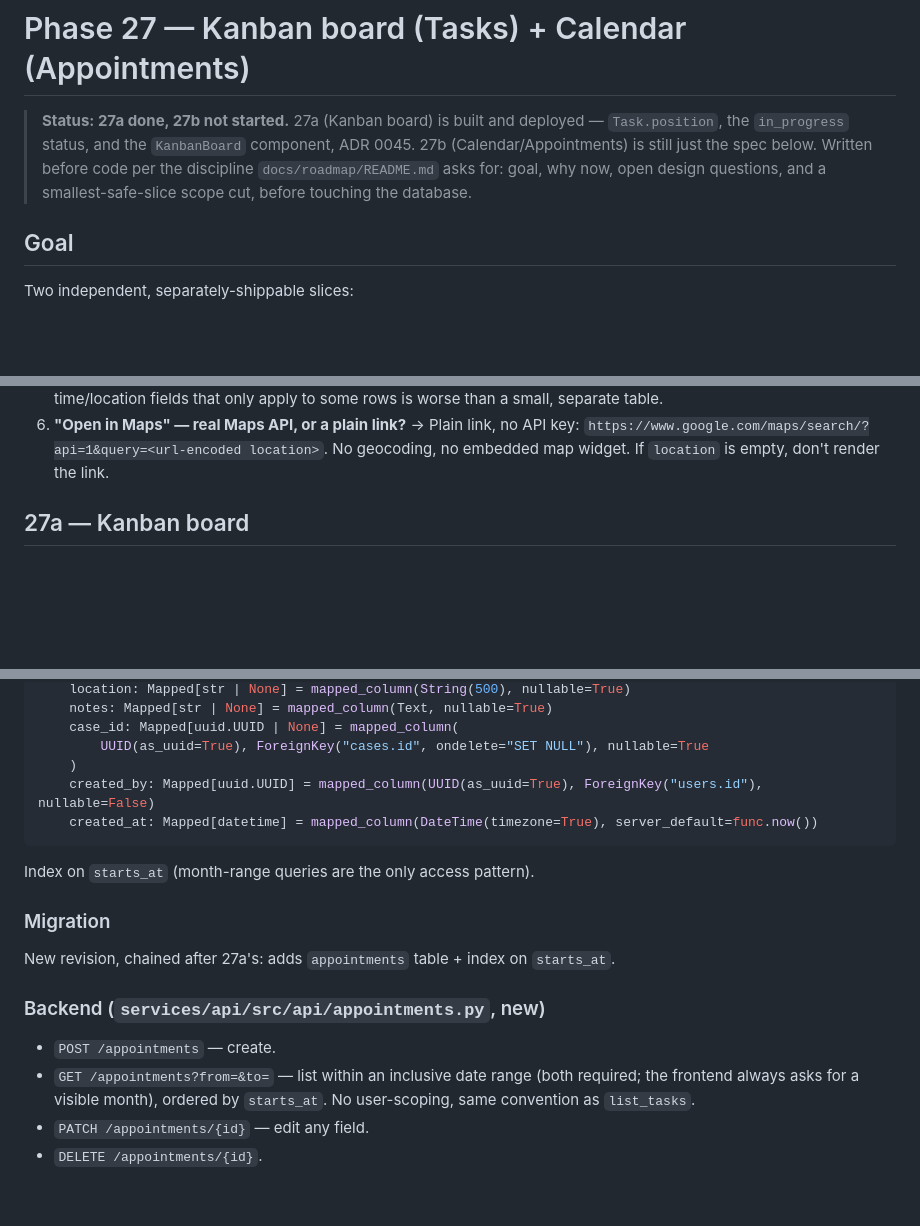
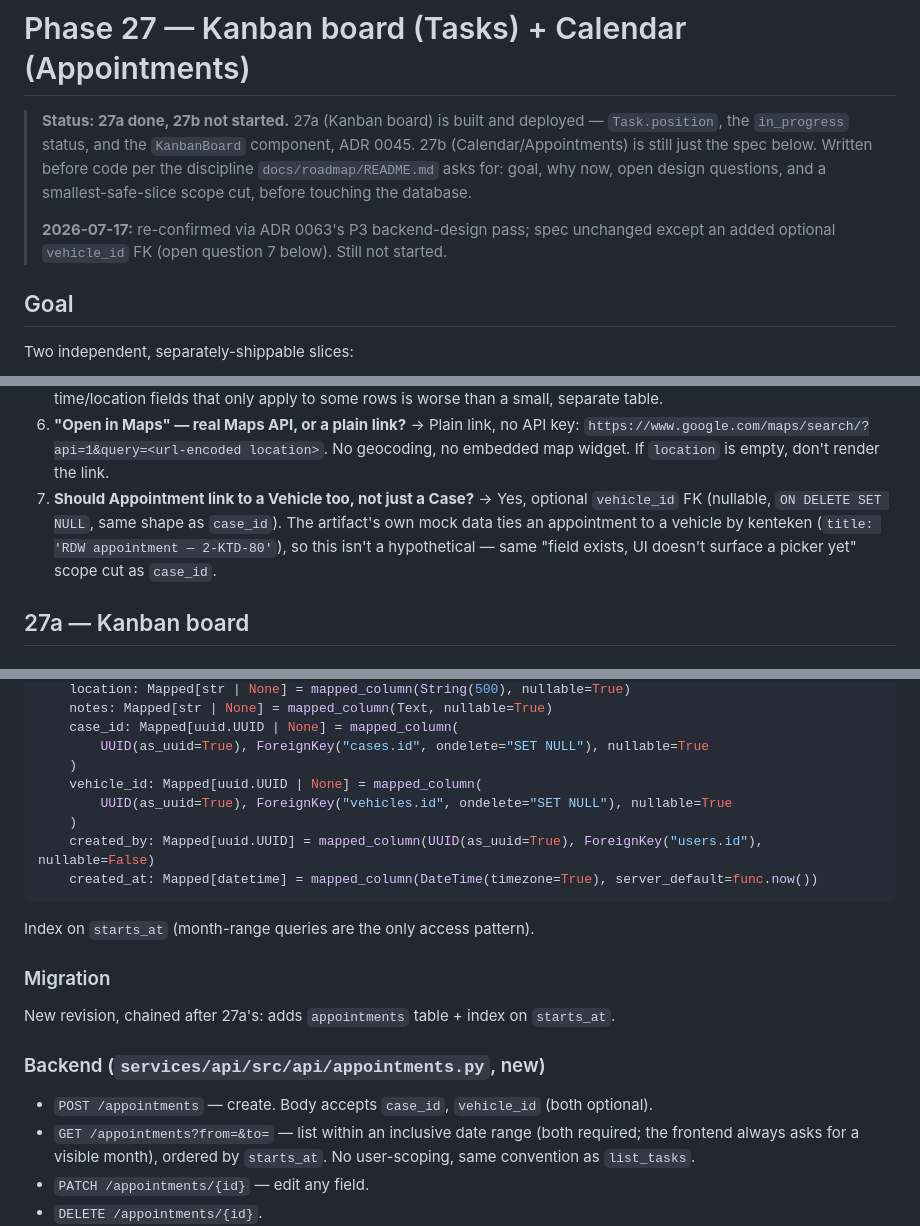
Before and after one commit to CollaBrains-eu/next, a Markdown page: docs/roadmap/phase-27.md, 3 parts joined by grey strips. Rendered like a GitHub page; blank space fills up the shorter version.

Commit message:
Reconcile Phase 27b (Appointments/Calendar) spec with ADR 0063's P3 pass
The design phase for Appointments/Calendar (ADR 0063 P3) turned up an
existing, unimplemented Phase 27b spec that already answers most of the
same questions, verified against current code (UUID ids, bearer-token
auth needing fetch+blob for .ics download, Caddyfile gap). Adopt it as
the source of truth instead of writing a competing spec, adding only
the one new decision: an optional vehicle_id FK, justified by the
artifact's own mock data linking an appointment to a vehicle.

Co-Authored-By: Claude Sonnet 5 <noreply@anthropic.com>

````diff
--- a/docs/roadmap/phase-27.md
+++ b/docs/roadmap/phase-27.md
@@ -6,6 +6,10 @@
 > just the spec below. Written before code per the discipline
 > `docs/roadmap/README.md` asks for: goal, why now, open design questions,
 > and a smallest-safe-slice scope cut, before touching the database.
+>
+> **2026-07-17:** re-confirmed via ADR 0063's P3 backend-design pass;
+> spec unchanged except an added optional `vehicle_id` FK (open question
+> 7 below). Still not started.
 
 ## Goal
 
@@ -89,6 +93,12 @@ silently in that pass. The user asked to scope them next.
    → Plain link, no API key: `https://www.google.com/maps/search/?api=1&query=<url-encoded location>`.
    No geocoding, no embedded map widget. If `location` is empty, don't
    render the link.
+7. **Should Appointment link to a Vehicle too, not just a Case?**
+   → Yes, optional `vehicle_id` FK (nullable, `ON DELETE SET NULL`,
+   same shape as `case_id`). The artifact's own mock data ties an
+   appointment to a vehicle by kenteken (`title: 'RDW appointment —
+   2-KTD-80'`), so this isn't a hypothetical — same "field exists, UI
+   doesn't surface a picker yet" scope cut as `case_id`.
 
 ## 27a — Kanban board
 
@@ -173,6 +183,9 @@ class Appointment(Base):
     case_id: Mapped[uuid.UUID | None] = mapped_column(
         UUID(as_uuid=True), ForeignKey("cases.id", ondelete="SET NULL"), nullable=True
     )
+    vehicle_id: Mapped[uuid.UUID | None] = mapped_column(
+        UUID(as_uuid=True), ForeignKey("vehicles.id", ondelete="SET NULL"), nullable=True
+    )
     created_by: Mapped[uuid.UUID] = mapped_column(UUID(as_uuid=True), ForeignKey("users.id"), nullable=False)
     created_at: Mapped[datetime] = mapped_column(DateTime(timezone=True), server_default=func.now())
 ```
@@ -186,7 +199,8 @@ New revision, chained after 27a's: adds `appointments` table + index on
 
 ### Backend (`services/api/src/api/appointments.py`, new)
 
-- `POST /appointments` — create.
+- `POST /appointments` — create. Body accepts `case_id`, `vehicle_id`
+  (both optional).
 - `GET /appointments?from=&to=` — list within an inclusive date range
   (both required; the frontend always asks for a visible month), ordered
   by `starts_at`. No user-scoping, same convention as `list_tasks`.
````
Also changed, not shown: 1 other file.
